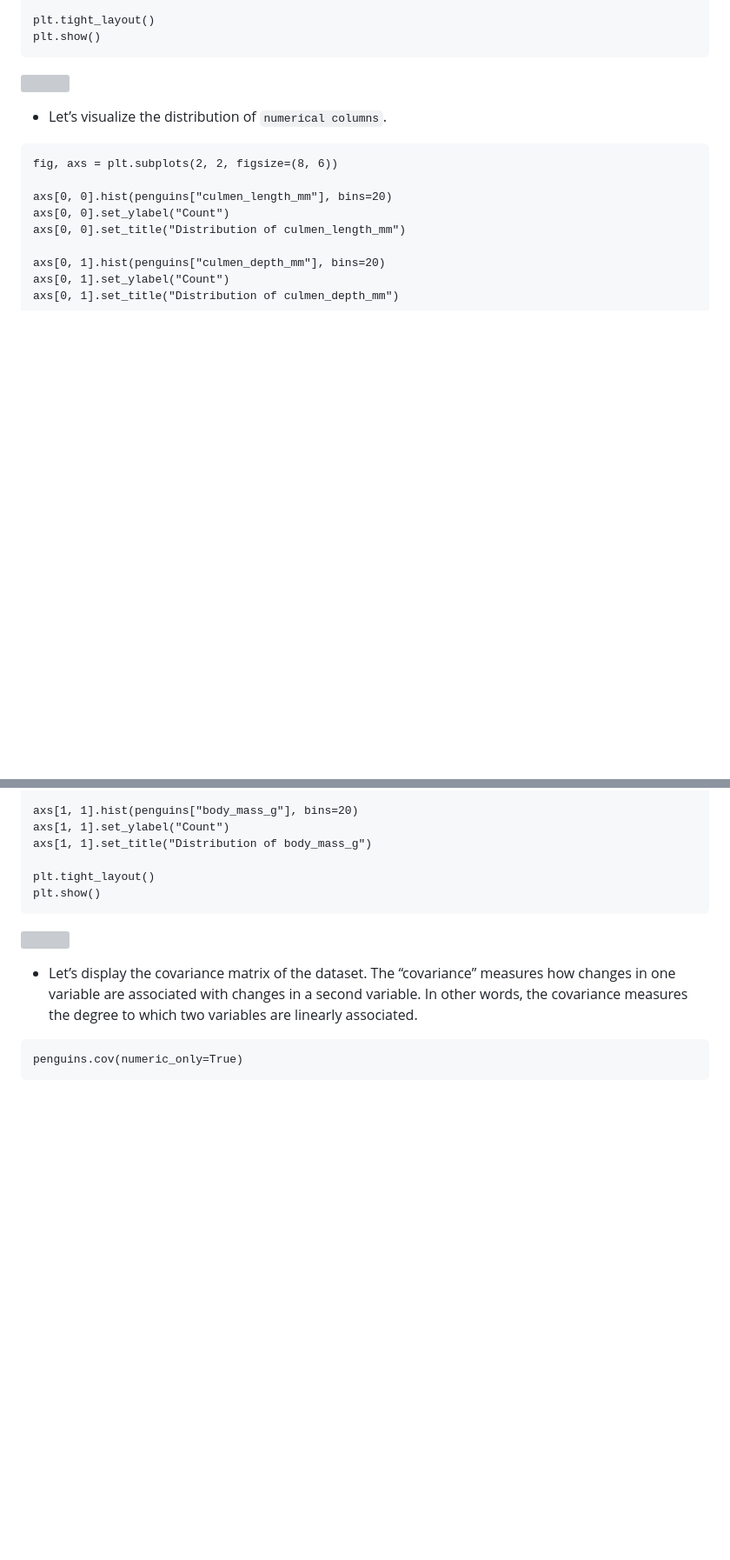
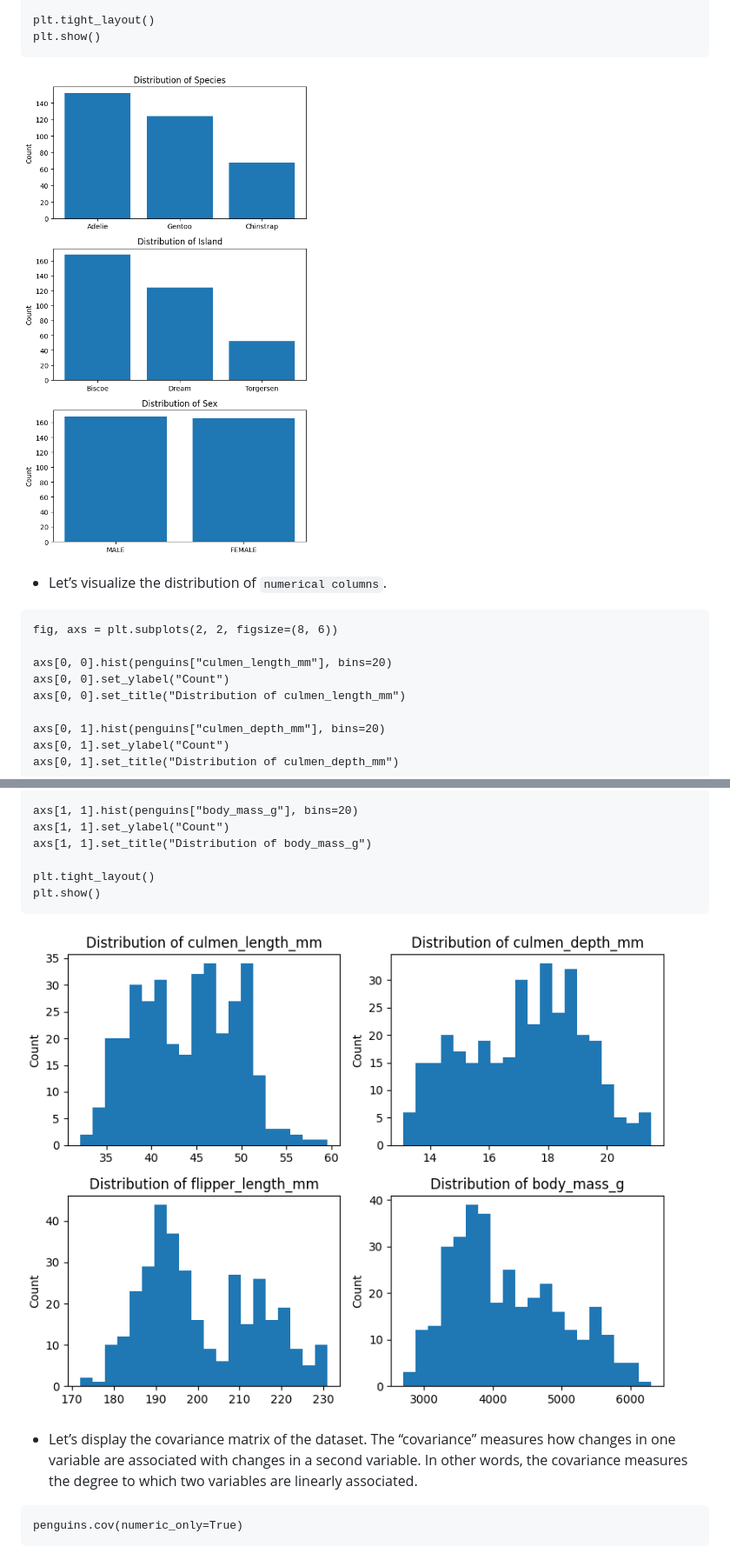
Before and after one commit to rohit-chandra/penguin_classification, a Markdown page: README.md, 2 parts joined by grey strips. Shown: that part at 87% size. GitHub-like rendering; blank space fills up the shorter version; grey boxes are pictures that could not be loaded.

````diff
--- a/README.md
+++ b/README.md
@@ -135,7 +135,7 @@ plt.tight_layout()
 plt.show()
 ```
 <p align="left">
-<img src="program/images/eda7.PNG"/>
+<img src="program/images/eda7.png"/>
 </p>
 
 - Let’s visualize the distribution of `numerical columns`.
@@ -164,7 +164,7 @@ plt.show()
 ```
 
 <p align="left">
-<img src="program/images/eda8.PNG"/>
+<img src="program/images/eda8.png"/>
 </p>
 
 - Let’s display the covariance matrix of the dataset. The “covariance” measures how changes in one variable are associated with changes in a second variable. In other words, the covariance measures the degree to which two variables are linearly associated.
````
Also changed, not shown: other parts of README.md (+2 -2 lines).
